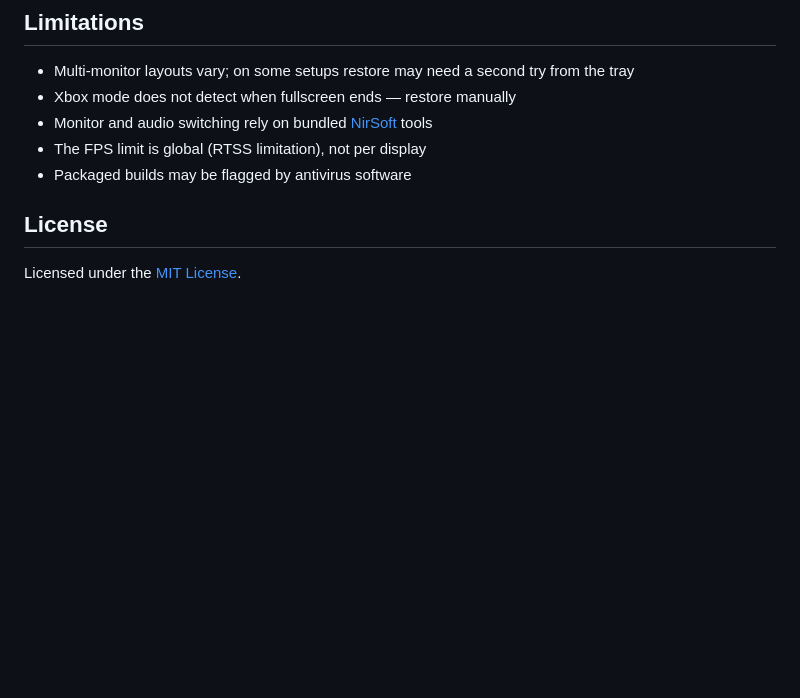
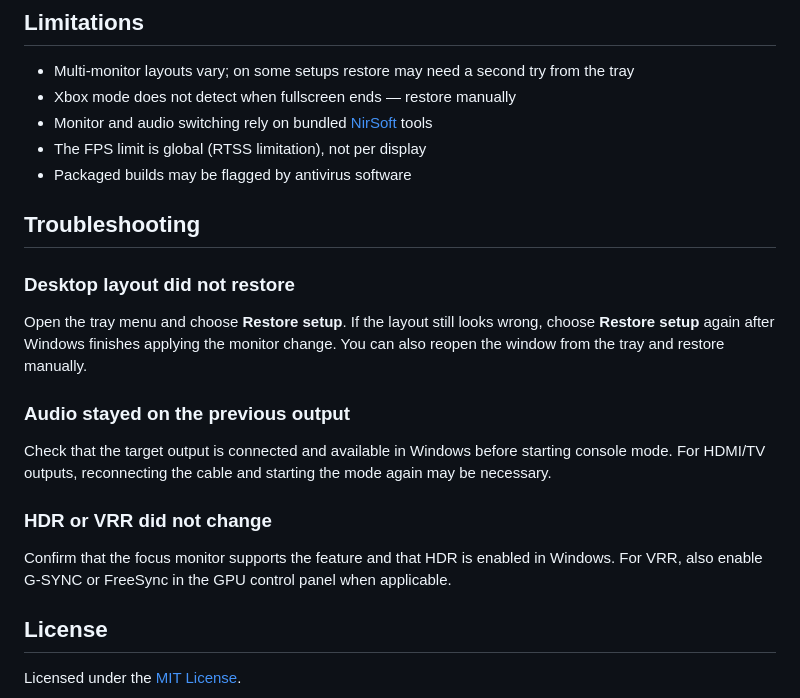
Before and after one commit to lippdev/consolemode, a Markdown page: README.md, the part around the change. Drawn GitHub-style; blank space fills up the shorter version.

Commit message:
docs(readme): add troubleshooting guide

```diff
--- a/README.md
+++ b/README.md
@@ -69,6 +69,20 @@ Cap the global frame rate while console mode runs (helpful on a 60 Hz TV). Requi
 - Monitor and audio switching rely on bundled [NirSoft](https://www.nirsoft.net/) tools
 - The FPS limit is global (RTSS limitation), not per display
 - Packaged builds may be flagged by antivirus software
+
+## Troubleshooting
+
+### Desktop layout did not restore
+
+Open the tray menu and choose **Restore setup**. If the layout still looks wrong, choose **Restore setup** again after Windows finishes applying the monitor change. You can also reopen the window from the tray and restore manually.
+
+### Audio stayed on the previous output
+
+Check that the target output is connected and available in Windows before starting console mode. For HDMI/TV outputs, reconnecting the cable and starting the mode again may be necessary.
+
+### HDR or VRR did not change
+
+Confirm that the focus monitor supports the feature and that HDR is enabled in Windows. For VRR, also enable G-SYNC or FreeSync in the GPU control panel when applicable.
 
 ## License
 
```
